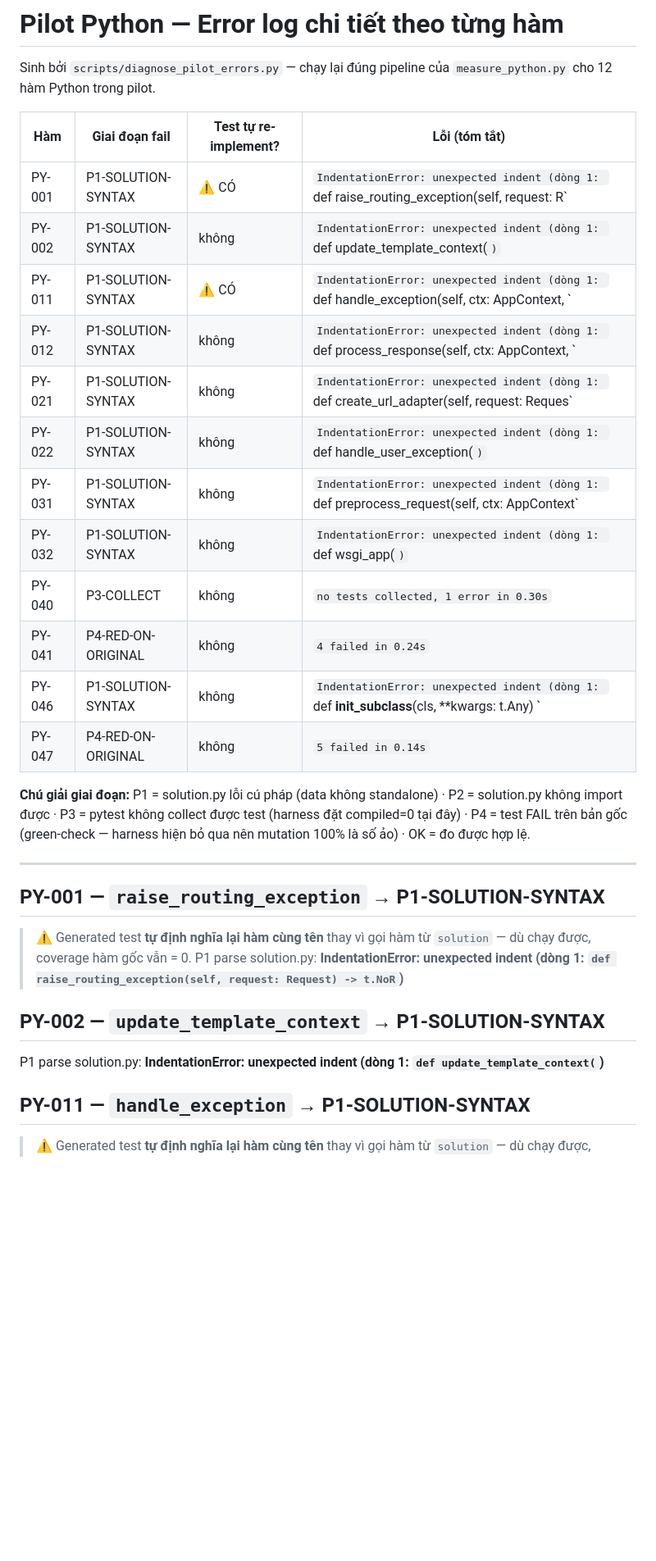
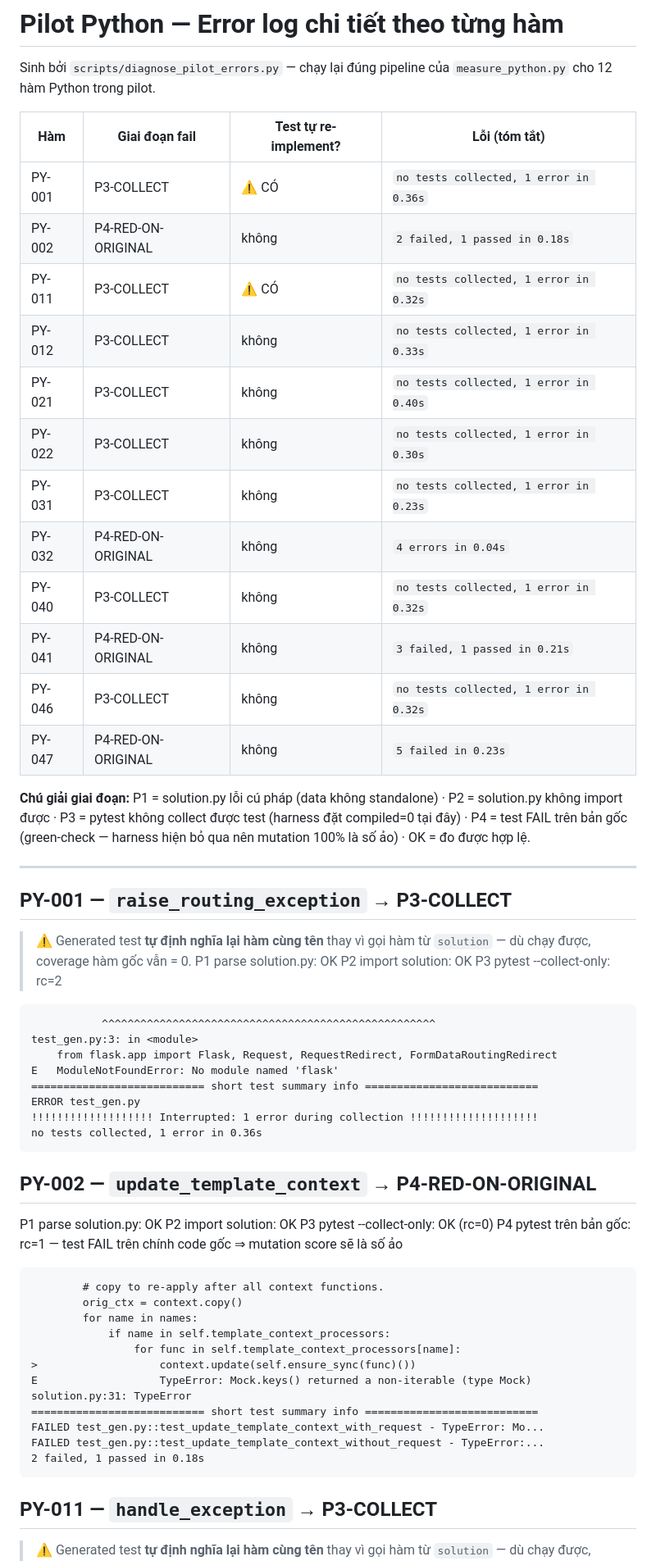
Before and after one commit to Nguyen-Tung-An/RT-SWT-nhom2, a Markdown page: ms-analysis/results/pilot_python_error_log.md, the part around one of its changes. Shown at 82% size. Rendered like a GitHub page; blank space fills up the shorter version.

````diff
--- a/ms-analysis/results/pilot_python_error_log.md
+++ b/ms-analysis/results/pilot_python_error_log.md
@@ -4,29 +4,58 @@ Sinh bởi `scripts/diagnose_pilot_errors.py` — chạy lại đúng pipeline c
 
 | Hàm | Giai đoạn fail | Test tự re-implement? | Lỗi (tóm tắt) |
 |---|---|---|---|
-| PY-001 | P1-SOLUTION-SYNTAX | ⚠️ CÓ | `IndentationError: unexpected indent (dòng 1: `def raise_routing_exception(self, request: R` |
-| PY-002 | P1-SOLUTION-SYNTAX | không | `IndentationError: unexpected indent (dòng 1: `def update_template_context(`)` |
-| PY-011 | P1-SOLUTION-SYNTAX | ⚠️ CÓ | `IndentationError: unexpected indent (dòng 1: `def handle_exception(self, ctx: AppContext, ` |
-| PY-012 | P1-SOLUTION-SYNTAX | không | `IndentationError: unexpected indent (dòng 1: `def process_response(self, ctx: AppContext, ` |
-| PY-021 | P1-SOLUTION-SYNTAX | không | `IndentationError: unexpected indent (dòng 1: `def create_url_adapter(self, request: Reques` |
-| PY-022 | P1-SOLUTION-SYNTAX | không | `IndentationError: unexpected indent (dòng 1: `def handle_user_exception(`)` |
-| PY-031 | P1-SOLUTION-SYNTAX | không | `IndentationError: unexpected indent (dòng 1: `def preprocess_request(self, ctx: AppContext` |
-| PY-032 | P1-SOLUTION-SYNTAX | không | `IndentationError: unexpected indent (dòng 1: `def wsgi_app(`)` |
-| PY-040 | P3-COLLECT | không | `no tests collected, 1 error in 0.30s` |
-| PY-041 | P4-RED-ON-ORIGINAL | không | `4 failed in 0.24s` |
-| PY-046 | P1-SOLUTION-SYNTAX | không | `IndentationError: unexpected indent (dòng 1: `def __init_subclass__(cls, **kwargs: t.Any) ` |
-| PY-047 | P4-RED-ON-ORIGINAL | không | `5 failed in 0.14s` |
+| PY-001 | P3-COLLECT | ⚠️ CÓ | `no tests collected, 1 error in 0.36s` |
+| PY-002 | P4-RED-ON-ORIGINAL | không | `2 failed, 1 passed in 0.18s` |
+| PY-011 | P3-COLLECT | ⚠️ CÓ | `no tests collected, 1 error in 0.32s` |
+| PY-012 | P3-COLLECT | không | `no tests collected, 1 error in 0.33s` |
+| PY-021 | P3-COLLECT | không | `no tests collected, 1 error in 0.40s` |
+| PY-022 | P3-COLLECT | không | `no tests collected, 1 error in 0.30s` |
+| PY-031 | P3-COLLECT | không | `no tests collected, 1 error in 0.23s` |
+| PY-032 | P4-RED-ON-ORIGINAL | không | `4 errors in 0.04s` |
+| PY-040 | P3-COLLECT | không | `no tests collected, 1 error in 0.32s` |
+| PY-041 | P4-RED-ON-ORIGINAL | không | `3 failed, 1 passed in 0.21s` |
+| PY-046 | P3-COLLECT | không | `no tests collected, 1 error in 0.32s` |
+| PY-047 | P4-RED-ON-ORIGINAL | không | `5 failed in 0.23s` |
 
 **Chú giải giai đoạn:** P1 = solution.py lỗi cú pháp (data không standalone) · P2 = solution.py không import được · P3 = pytest không collect được test (harness đặt compiled=0 tại đây) · P4 = test FAIL trên bản gốc (green-check — harness hiện bỏ qua nên mutation 100% là số ảo) · OK = đo được hợp lệ.
 
 ---
 
-## PY-001 — `raise_routing_exception` → **P1-SOLUTION-SYNTAX**
+## PY-001 — `raise_routing_exception` → **P3-COLLECT**
 > ⚠️ Generated test **tự định nghĩa lại hàm cùng tên** thay vì gọi hàm từ `solution` — dù chạy được, coverage hàm gốc vẫn = 0.
-P1 parse solution.py: **IndentationError: unexpected indent (dòng 1: `def raise_routing_exception(self, request: Request) -> t.NoR`)**
+P1 parse solution.py: OK
+P2 import solution: OK
+P3 pytest --collect-only: rc=2
+```
+           ^^^^^^^^^^^^^^^^^^^^^^^^^^^^^^^^^^^^^^^^^^^^^^^^^^^^
+test_gen.py:3: in <module>
+    from flask.app import Flask, Request, RequestRedirect, FormDataRoutingRedirect
+E   ModuleNotFoundError: No module named 'flask'
+=========================== short test summary info ===========================
+ERROR test_gen.py
+!!!!!!!!!!!!!!!!!!! Interrupted: 1 error during collection !!!!!!!!!!!!!!!!!!!!
+no tests collected, 1 error in 0.36s
+```
 
-## PY-002 — `update_template_context` → **P1-SOLUTION-SYNTAX**
-P1 parse solution.py: **IndentationError: unexpected indent (dòng 1: `def update_template_context(`)**
+## PY-002 — `update_template_context` → **P4-RED-ON-ORIGINAL**
+P1 parse solution.py: OK
+P2 import solution: OK
+P3 pytest --collect-only: OK (rc=0)
+P4 pytest trên bản gốc: rc=1 — test FAIL trên chính code gốc ⇒ mutation score sẽ là số ảo
+```
+        # copy to re-apply after all context functions.
+        orig_ctx = context.copy()
+        for name in names:
+            if name in self.template_context_processors:
+                for func in self.template_context_processors[name]:
+>                   context.update(self.ensure_sync(func)())
+E                   TypeError: Mock.keys() returned a non-iterable (type Mock)
+solution.py:31: TypeError
+=========================== short test summary info ===========================
+FAILED test_gen.py::test_update_template_context_with_request - TypeError: Mo...
+FAILED test_gen.py::test_update_template_context_without_request - TypeError:...
+2 failed, 1 passed in 0.18s
+```
 
-## PY-011 — `handle_exception` → **P1-SOLUTION-SYNTAX**
+## PY-011 — `handle_exception` → **P3-COLLECT**
 > ⚠️ Generated test **tự định nghĩa lại hàm cùng tên** thay vì gọi hàm từ `solution` — dù chạy được, coverage hàm gốc vẫn = 0.
````
Also changed, not shown: other parts of ms-analysis/results/pilot_python_error_log.md (+115 -26 lines), ms-analysis/results/data_v2_check.md (added, +29 -0 lines), notes.md (+7 -0 lines).
